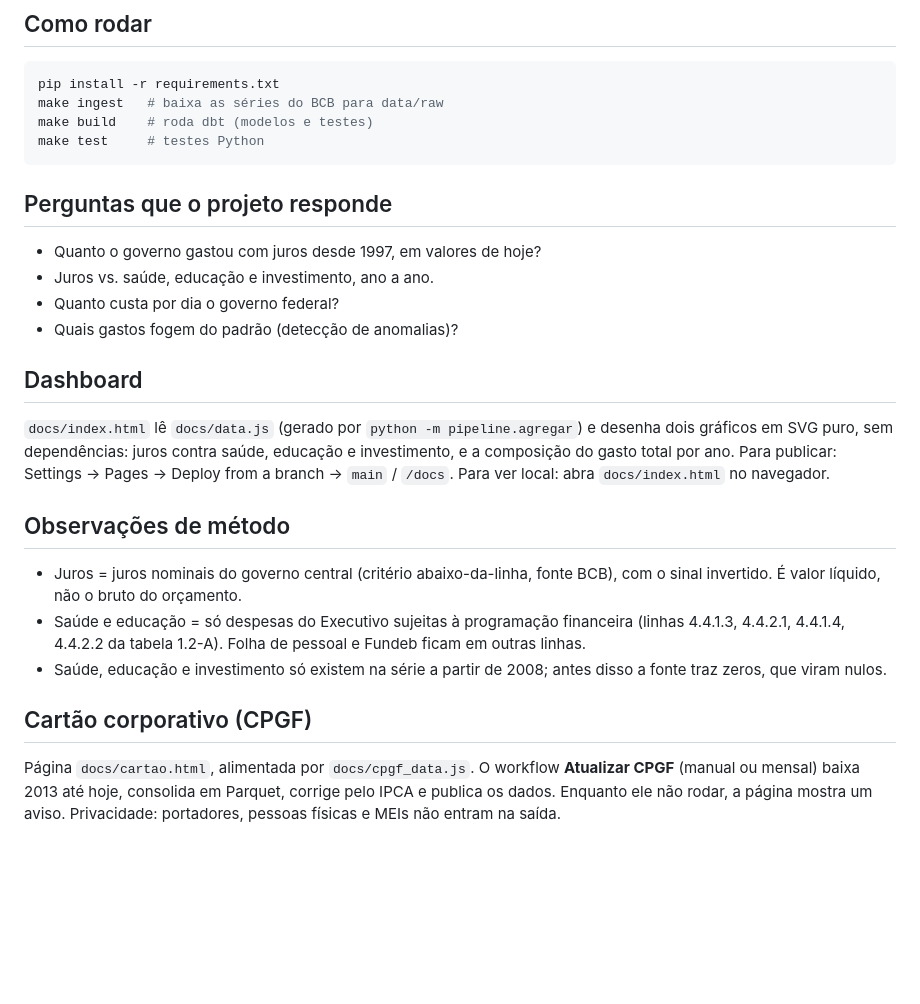
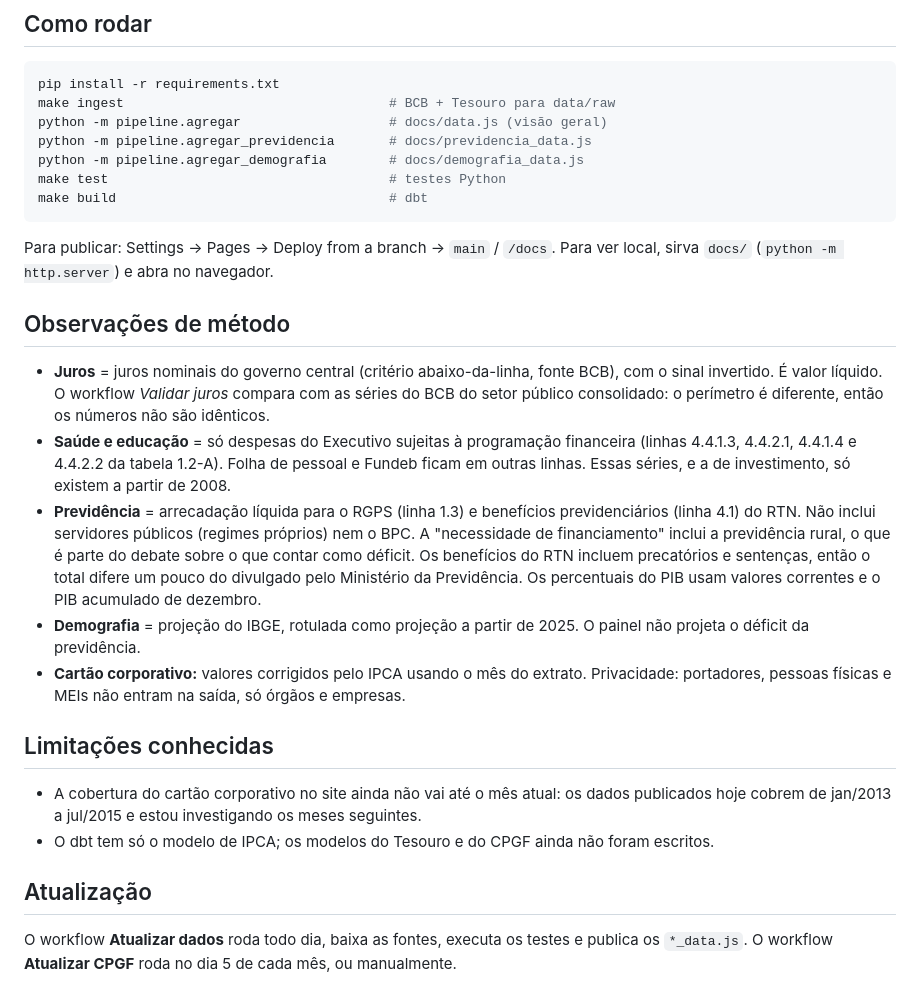
Before and after one commit to jacksonmonteiro83/gastos-governo-br, a Markdown page: README.md, the part around one of its changes. Drawn GitHub-style; blank space fills up the shorter version.

````diff
--- a/README.md
+++ b/README.md
@@ -29,24 +41,25 @@ docs/         dashboard estático (index.html + data.js gerado por pipeline/agre
 ## Como rodar
 ```bash
 pip install -r requirements.txt
-make ingest   # baixa as séries do BCB para data/raw
-make build    # roda dbt (modelos e testes)
-make test     # testes Python
+make ingest                                  # BCB + Tesouro para data/raw
+python -m pipeline.agregar                   # docs/data.js (visão geral)
+python -m pipeline.agregar_previdencia       # docs/previdencia_data.js
+python -m pipeline.agregar_demografia        # docs/demografia_data.js
+make test                                    # testes Python
+make build                                   # dbt
 ```
-
-## Perguntas que o projeto responde
-- Quanto o governo gastou com juros desde 1997, em valores de hoje?
-- Juros vs. saúde, educação e investimento, ano a ano.
-- Quanto custa por dia o governo federal?
-- Quais gastos fogem do padrão (detecção de anomalias)?
-
-## Dashboard
-`docs/index.html` lê `docs/data.js` (gerado por `python -m pipeline.agregar`) e desenha dois gráficos em SVG puro, sem dependências: juros contra saúde, educação e investimento, e a composição do gasto total por ano. Para publicar: Settings → Pages → Deploy from a branch → `main` / `/docs`. Para ver local: abra `docs/index.html` no navegador.
+Para publicar: Settings → Pages → Deploy from a branch → `main` / `/docs`. Para ver local, sirva `docs/` (`python -m http.server`) e abra no navegador.
 
 ## Observações de método
-- Juros = juros nominais do governo central (critério abaixo-da-linha, fonte BCB), com o sinal invertido. É valor líquido, não o bruto do orçamento.
-- Saúde e educação = só despesas do Executivo sujeitas à programação financeira (linhas 4.4.1.3, 4.4.2.1, 4.4.1.4, 4.4.2.2 da tabela 1.2-A). Folha de pessoal e Fundeb ficam em outras linhas.
-- Saúde, educação e investimento só existem na série a partir de 2008; antes disso a fonte traz zeros, que viram nulos.
+- **Juros** = juros nominais do governo central (critério abaixo-da-linha, fonte BCB), com o sinal invertido. É valor líquido. O workflow *Validar juros* compara com as séries do BCB do setor público consolidado: o perímetro é diferente, então os números não são idênticos.
+- **Saúde e educação** = só despesas do Executivo sujeitas à programação financeira (linhas 4.4.1.3, 4.4.2.1, 4.4.1.4 e 4.4.2.2 da tabela 1.2-A). Folha de pessoal e Fundeb ficam em outras linhas. Essas séries, e a de investimento, só existem a partir de 2008.
+- **Previdência** = arrecadação líquida para o RGPS (linha 1.3) e benefícios previdenciários (linha 4.1) do RTN. Não inclui servidores públicos (regimes próprios) nem o BPC. A "necessidade de financiamento" inclui a previdência rural, o que é parte do debate sobre o que contar como déficit. Os benefícios do RTN incluem precatórios e sentenças, então o total difere um pouco do divulgado pelo Ministério da Previdência. Os percentuais do PIB usam valores correntes e o PIB acumulado de dezembro.
+- **Demografia** = projeção do IBGE, rotulada como projeção a partir de 2025. O painel não projeta o déficit da previdência.
+- **Cartão corporativo:** valores corrigidos pelo IPCA usando o mês do extrato. Privacidade: portadores, pessoas físicas e MEIs não entram na saída, só órgãos e empresas.
 
-## Cartão corporativo (CPGF)
-Página `docs/cartao.html`, alimentada por `docs/cpgf_data.js`. O workflow **Atualizar CPGF** (manual ou mensal) baixa 2013 até hoje, consolida em Parquet, corrige pelo IPCA e publica os dados. Enquanto ele não rodar, a página mostra um aviso. Privacidade: portadores, pessoas físicas e MEIs não entram na saída.
+## Limitações conhecidas
+- A cobertura do cartão corporativo no site ainda não vai até o mês atual: os dados publicados hoje cobrem de jan/2013 a jul/2015 e estou investigando os meses seguintes.
+- O dbt tem só o modelo de IPCA; os modelos do Tesouro e do CPGF ainda não foram escritos.
+
+## Atualização
+O workflow **Atualizar dados** roda todo dia, baixa as fontes, executa os testes e publica os `*_data.js`. O workflow **Atualizar CPGF** roda no dia 5 de cada mês, ou manualmente.
````
Also changed, not shown: other parts of README.md (+25 -13 lines), docs/img/cartao.png (added), docs/img/index.png (added), docs/img/previdencia.png (added).
